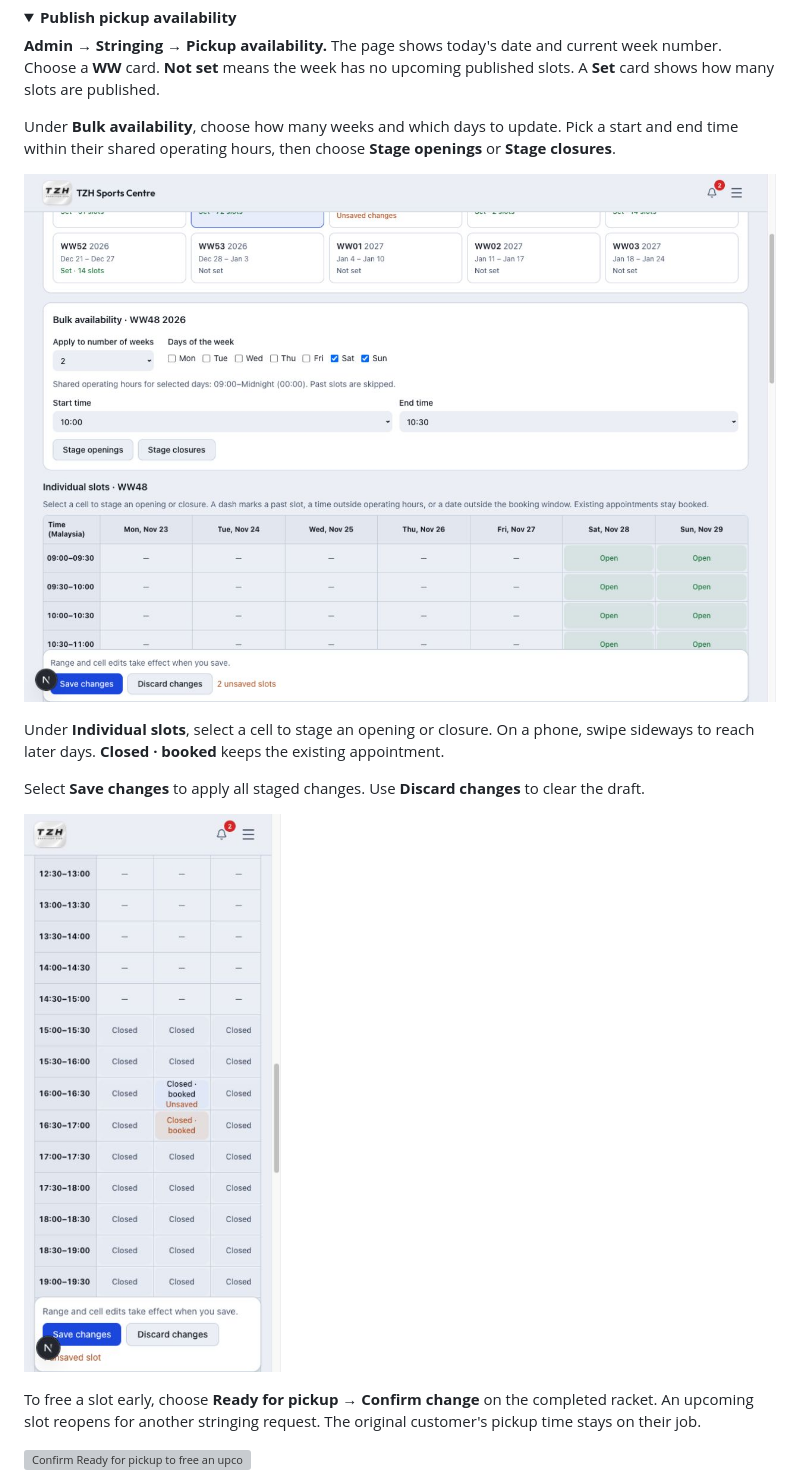
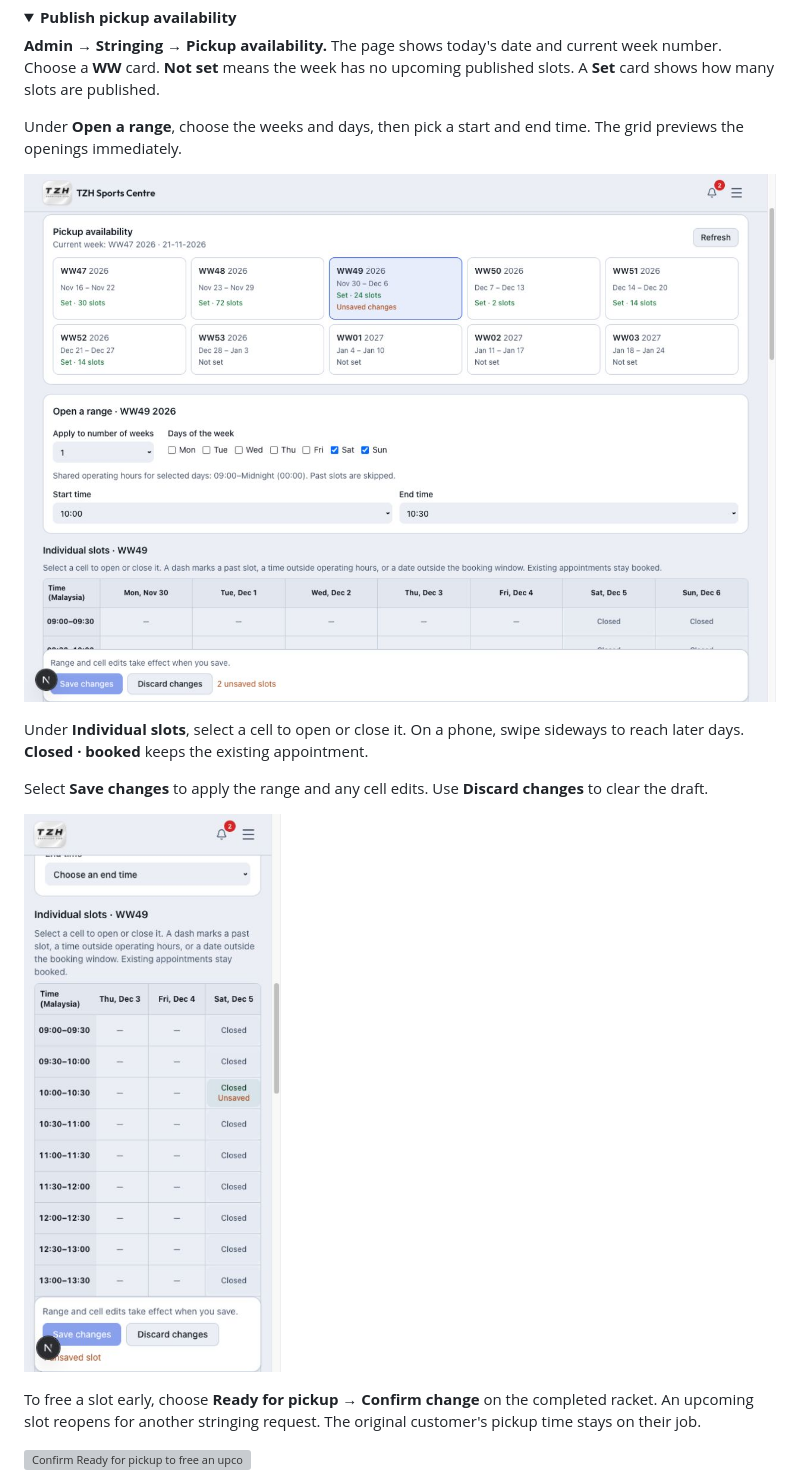
Before and after one commit to zhihong0924/tzh-sports-centre-wiki, a Markdown page: website/stringing.md, the part around one of its changes. GitHub-like rendering; pictures changed too: images/stringing/pickup-availability-cell-mobile.jpg, images/stringing/pickup-availability-grid.jpg; folded sections open; grey boxes are pictures that could not be loaded.

Commit message:
docs: show direct save for stringing availability

```diff
--- a/website/stringing.md
+++ b/website/stringing.md
@@ -21,5 +21,5 @@ For a complete example, follow [one customer visit from request through collecti
 
 **Admin → Stringing → Pickup availability.** The page shows today's date and current week number. Choose a **WW** card. **Not set** means the week has no upcoming published slots. A **Set** card shows how many slots are published.
 
-Under **Bulk availability**, choose how many weeks and which days to update. Pick a start and end time within their shared operating hours, then choose **Stage openings** or **Stage closures**.
+Under **Open a range**, choose the weeks and days, then pick a start and end time. The grid previews the openings immediately.
 
@@ -27,7 +27,7 @@ Under **Bulk availability**, choose how many weeks and which days to update. Pic
 
-Under **Individual slots**, select a cell to stage an opening or closure. On a phone, swipe sideways to reach later days. **Closed · booked** keeps the existing appointment.
+Under **Individual slots**, select a cell to open or close it. On a phone, swipe sideways to reach later days. **Closed · booked** keeps the existing appointment.
 
-Select **Save changes** to apply all staged changes. Use **Discard changes** to clear the draft.
+Select **Save changes** to apply the range and any cell edits. Use **Discard changes** to clear the draft.
 
 ![An unsaved cell edit and the Save changes button](../images/stringing/pickup-availability-cell-mobile.jpg)
 
```
Also changed, not shown: other parts of website/stringing.md (+1 -1 lines), changelog/2026-11-16.md (+1 -1 lines).
